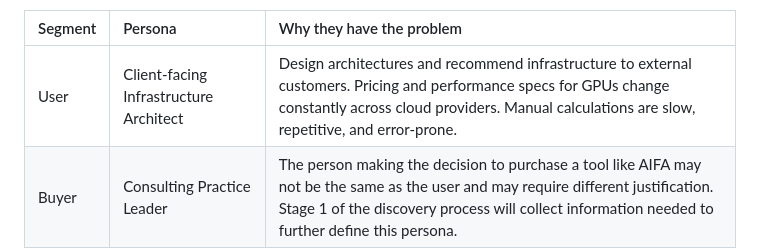
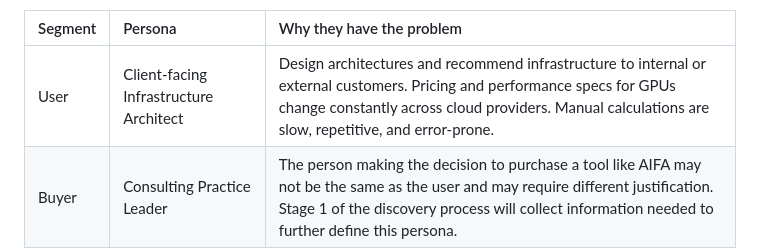
Before and after one commit to PM-Paul/aifa, a Markdown page: content/docs/AIFA_Product_Vision_and_Strategy.md, the part around the change. Drawn GitHub-style.

```diff
--- a/content/docs/AIFA_Product_Vision_and_Strategy.md
+++ b/content/docs/AIFA_Product_Vision_and_Strategy.md
@@ -68,7 +68,7 @@ A primary objective of Stage 1 user interviews is to gather the operational data
 
 | Segment | Persona | Why they have the problem |
 | :---- | :---- | :---- |
-| User | Client-facing Infrastructure Architect | Design architectures and recommend infrastructure to external customers. Pricing and performance specs for GPUs change constantly across cloud providers. Manual calculations are slow, repetitive, and error-prone. |
+| User | Client-facing Infrastructure Architect | Design architectures and recommend infrastructure to internal or external customers. Pricing and performance specs for GPUs change constantly across cloud providers. Manual calculations are slow, repetitive, and error-prone. |
 | Buyer | Consulting Practice Leader | The person making the decision to purchase a tool like AIFA may not be the same as the user and may require different justification. Stage 1 of the discovery process will collect information needed to further define this persona. |
 
 **Included as a comparison attribute.** Internal enterprise solution architects are not excluded from Stage 1 discovery. Client-facing practitioner context is recorded as an attribute, not used as a screening criterion, so the boundary between client-facing and internal practitioners is tested rather than assumed. If internal architects describe the same workflow friction, the persona is broader than this document currently reflects; if they do not, the distinction is earned by evidence. The Problem Discovery & Validation Plan governs this test.
```
Also changed, not shown: content/docs/AIFA_Problem_Discovery_and_Validation_Plan.md (+2 -2 lines).
